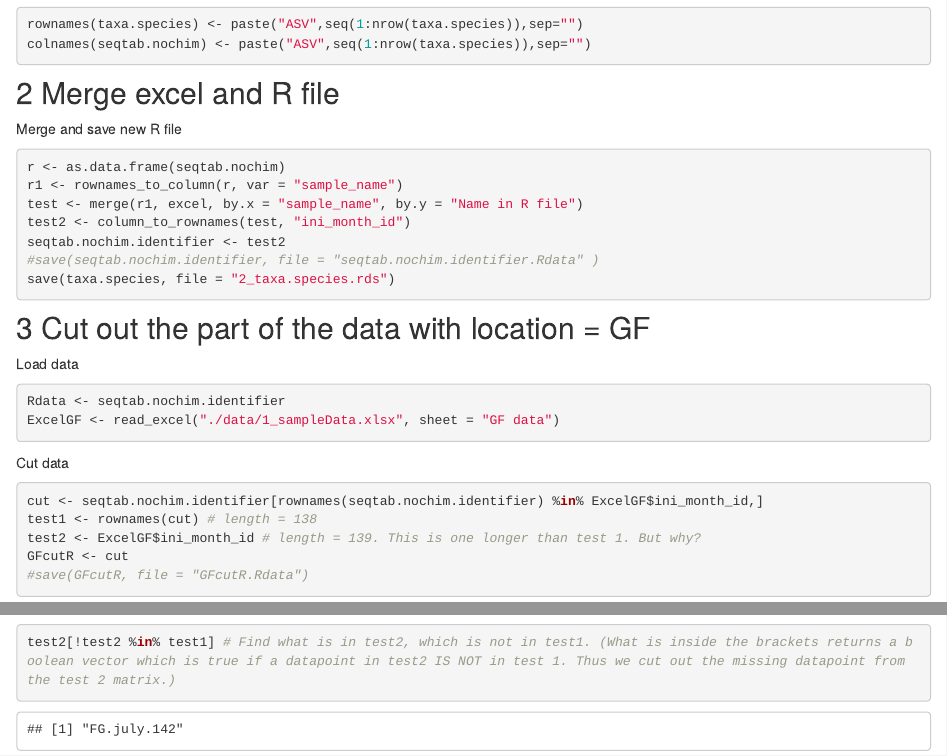
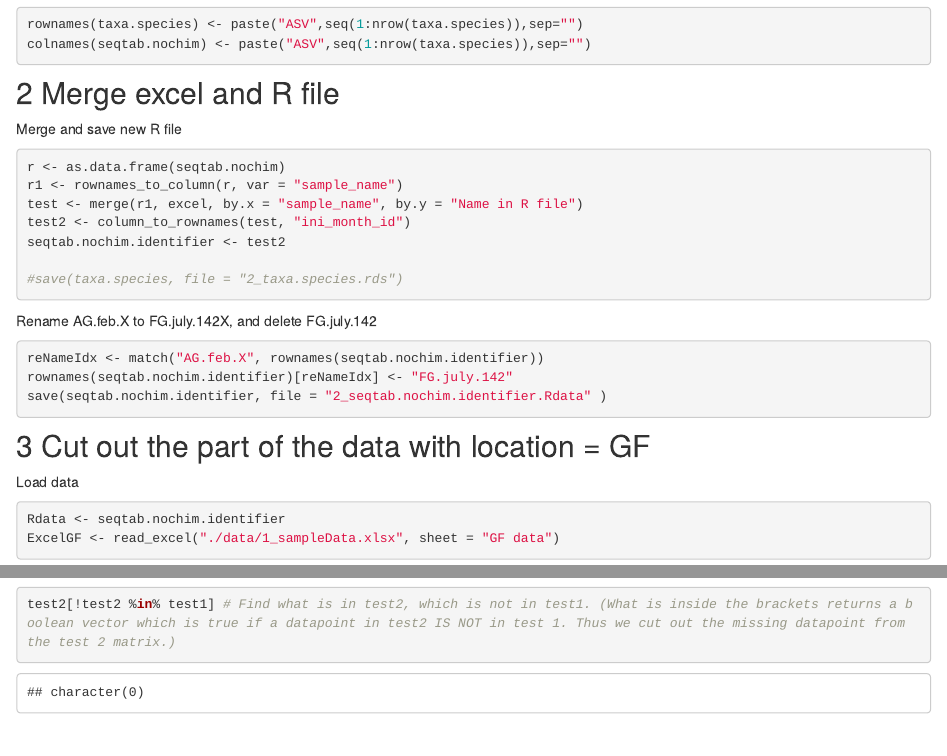
Before and after one commit to stinekrye/Project_in_Bioinformatics_E21, an R Markdown document (analysis/2_data_cleanup.Rmd): the page in a window 1100 px wide, from 760 px down, and a second part further down, joined at a grey line. Rendered offline with R 4.5, knitr and Pandoc, with nearby package versions; drawn as R Markdown's standard HTML page in place of the format the file asks for.

Commit message:
wflow_git_commit(all = TRUE)

````diff
--- a/analysis/2_data_cleanup.Rmd
+++ b/analysis/2_data_cleanup.Rmd
@@ -54,9 +54,18 @@ r1 <- rownames_to_column(r, var = "sample_name")
 test <- merge(r1, excel, by.x = "sample_name", by.y = "Name in R file")
 test2 <- column_to_rownames(test, "ini_month_id")
 seqtab.nochim.identifier <- test2
-#save(seqtab.nochim.identifier, file = "seqtab.nochim.identifier.Rdata" )
-save(taxa.species, file = "2_taxa.species.rds")
+
+#save(taxa.species, file = "2_taxa.species.rds")
 ```
+
+
+Rename AG.feb.X to FG.july.142X, and delete FG.july.142
+```{r}
+reNameIdx <- match("AG.feb.X", rownames(seqtab.nochim.identifier))
+rownames(seqtab.nochim.identifier)[reNameIdx] <- "FG.july.142"
+save(seqtab.nochim.identifier, file = "2_seqtab.nochim.identifier.Rdata" )
+```
+
 
 ## 3 Cut out the part of the data with location = GF
 
````
Also changed, not shown: data/2_GFcutR.Rdata (deleted), data/2_seqtab.nochim.identifier.Rdata.
